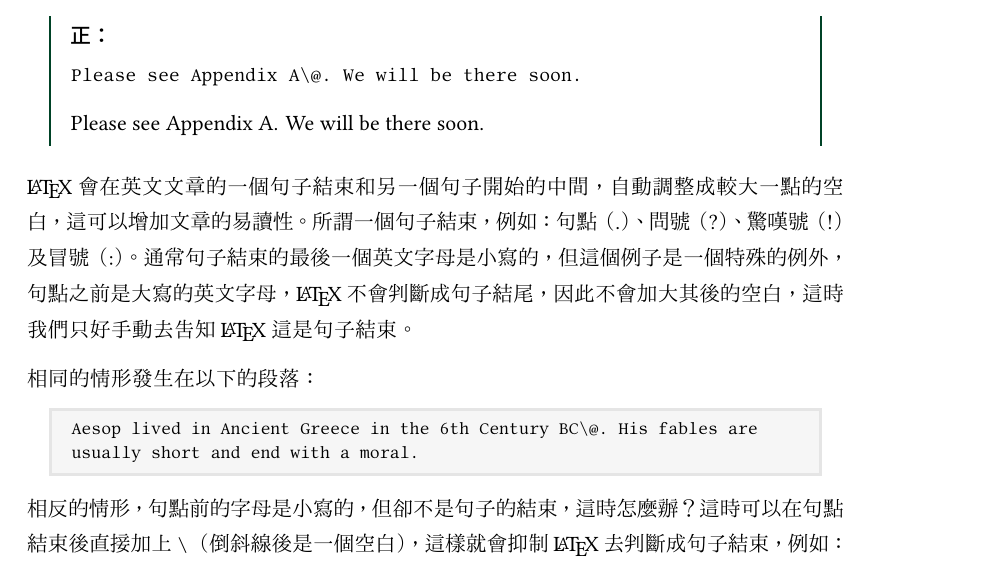
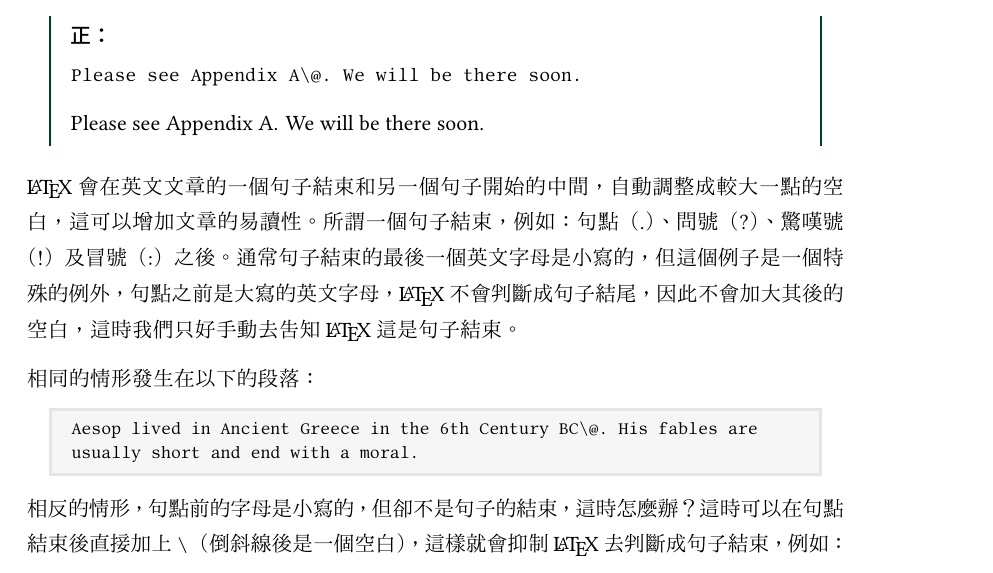
Before and after one commit to TeXtw/latex-convention, a LaTeX document (main.tex, which reads pieces/b4.tex): part of page 4 of 11, cut so that both start at the same text. The pictures show the PDF file main.pdf that the author committed with the source.

Commit message:
Typo fixed.

```diff
--- a/pieces/b4.tex
+++ b/pieces/b4.tex
@@ -16,7 +16,7 @@ Please see Appendix A\@. We will be there soon.
 
 \LaTeX 會在英文文章的一個句子結束和另一個句子開始的中間，自動調整成較大一點的空白，
 這可以增加文章的易讀性。所謂一個句子結束，例如：句點（.）、問號（?）、驚嘆號（!）及
-冒號（:）。通常句子結束的最後一個英文字母是小寫的，但這個例子是一個特殊的例外，句點
+冒號（:）之後。通常句子結束的最後一個英文字母是小寫的，但這個例子是一個特殊的例外，句點
 之前是大寫的英文字母，\LaTeX 不會判斷成句子結尾，因此不會加大其後的空白，這時我們只好手動去告知\LaTeX 這是句子結束。
 
 相同的情形發生在以下的段落：
```
Also changed, not shown: main.pdf.
